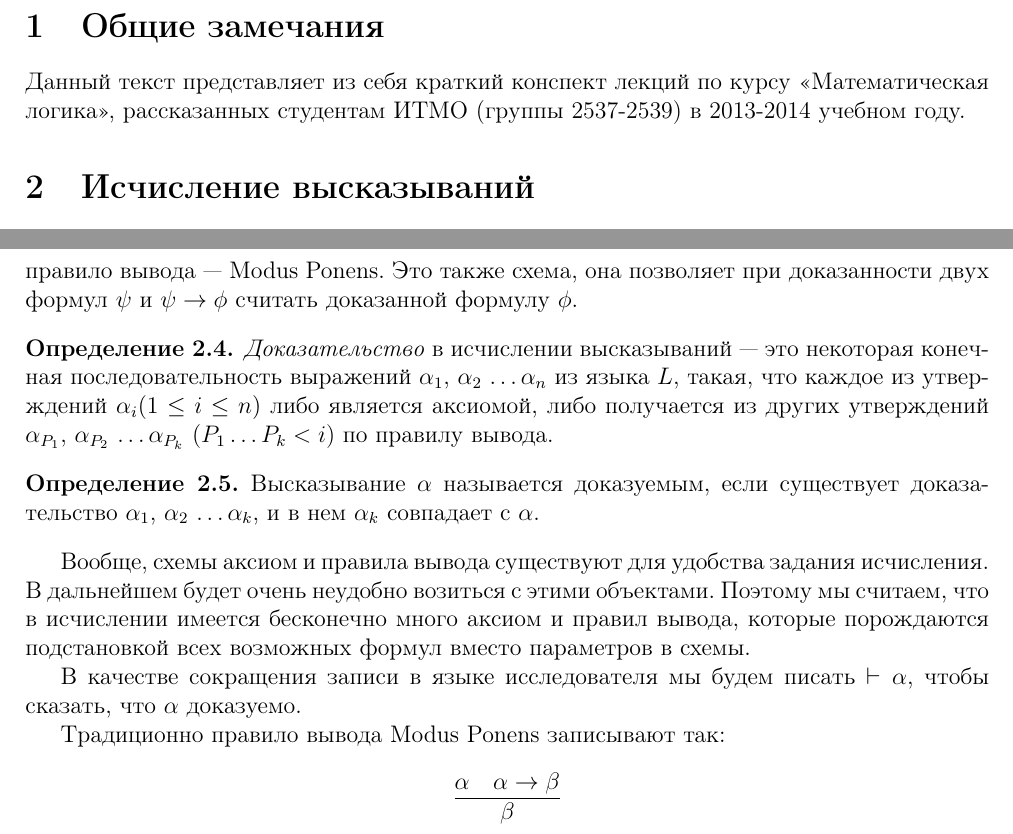
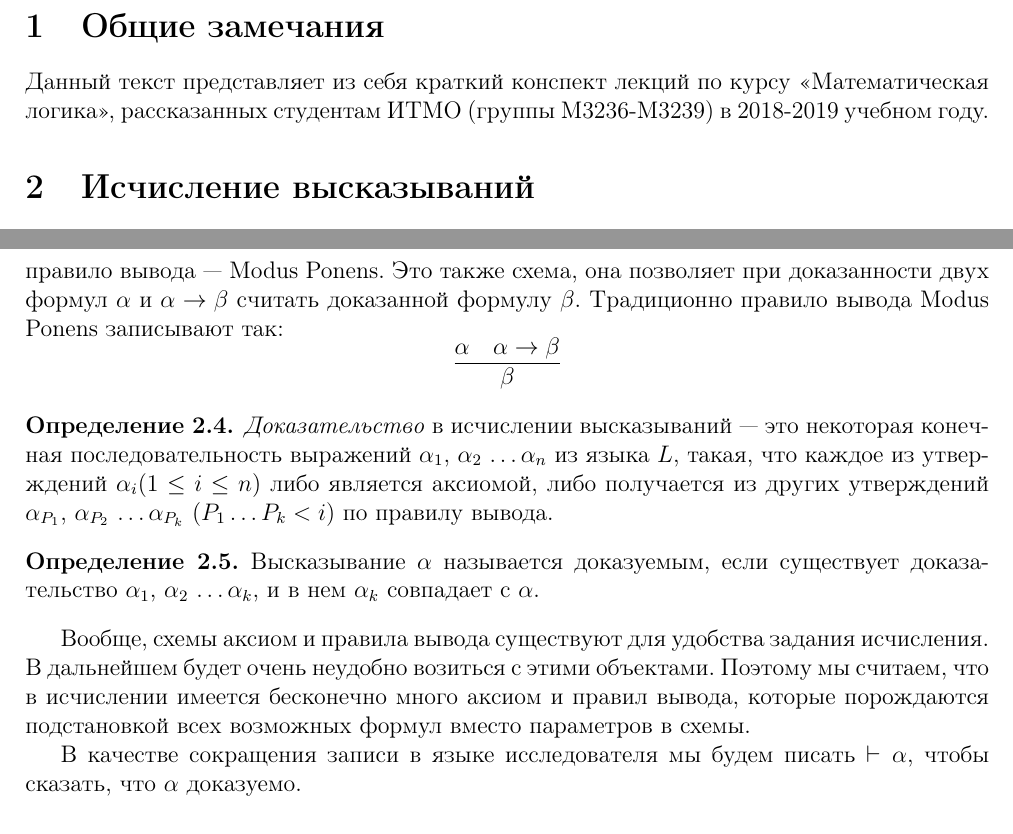
Before and after one commit to itmo-logic/logic-notes, a LaTeX document (notes.tex, which reads lecture2.tex): two parts of pages 1 and 3 of 42, joined at a grey line, cut so that both start at the same text. Compiled offline with pdfLaTeX.

Commit message:
replacing MP definition, changes date of notes

```diff
--- a/lecture2.tex
+++ b/lecture2.tex
@@ -1,8 +1,8 @@
 \section{Общие замечания}
 
 Данный текст представляет из себя краткий конспект лекций по курсу
-<<Математическая логика>>, рассказанных студентам ИТМО (группы 2537-2539)
-в 2013-2014 учебном году.
+<<Математическая логика>>, рассказанных студентам ИТМО (группы M3236-M3239)
+в 2018-2019 учебном году.
 
 \section{Исчисление высказываний}
 
@@ -131,8 +131,9 @@
 Помимо аксиом, нам требуется каким-то образом научиться преобразовывать одни верные утверждения
 в другие.
 Сделаем это с помощью правил вывода. У нас пока будет одно правило вывода --- Modus Ponens.
-Это также схема, она позволяет при доказанности двух формул $\psi$ и $\psi \rightarrow \phi$
-считать доказанной формулу $\phi$.
+Это также схема, она позволяет при доказанности двух формул $\alpha$ и $\alpha \rightarrow \beta$
+считать доказанной формулу $\beta$. Традиционно правило вывода Modus Ponens записывают так:
+$$\infer{\beta}{\alpha & \alpha \rightarrow \beta}$$
 
 \begin{definition} \emph{Доказательство} в исчислении высказываний ---
 это некоторая конечная последовательность выражений
@@ -155,6 +156,3 @@ $\alpha_k$ совпадает с $\alpha$.
 
 В качестве сокращения записи в языке исследователя мы будем писать $\vdash \alpha$,
 чтобы сказать, что $\alpha$ доказуемо.
-
-Традиционно правило вывода Modus Ponens записывают так:
-$$\infer{\beta}{\alpha & \alpha \rightarrow \beta}$$
```
